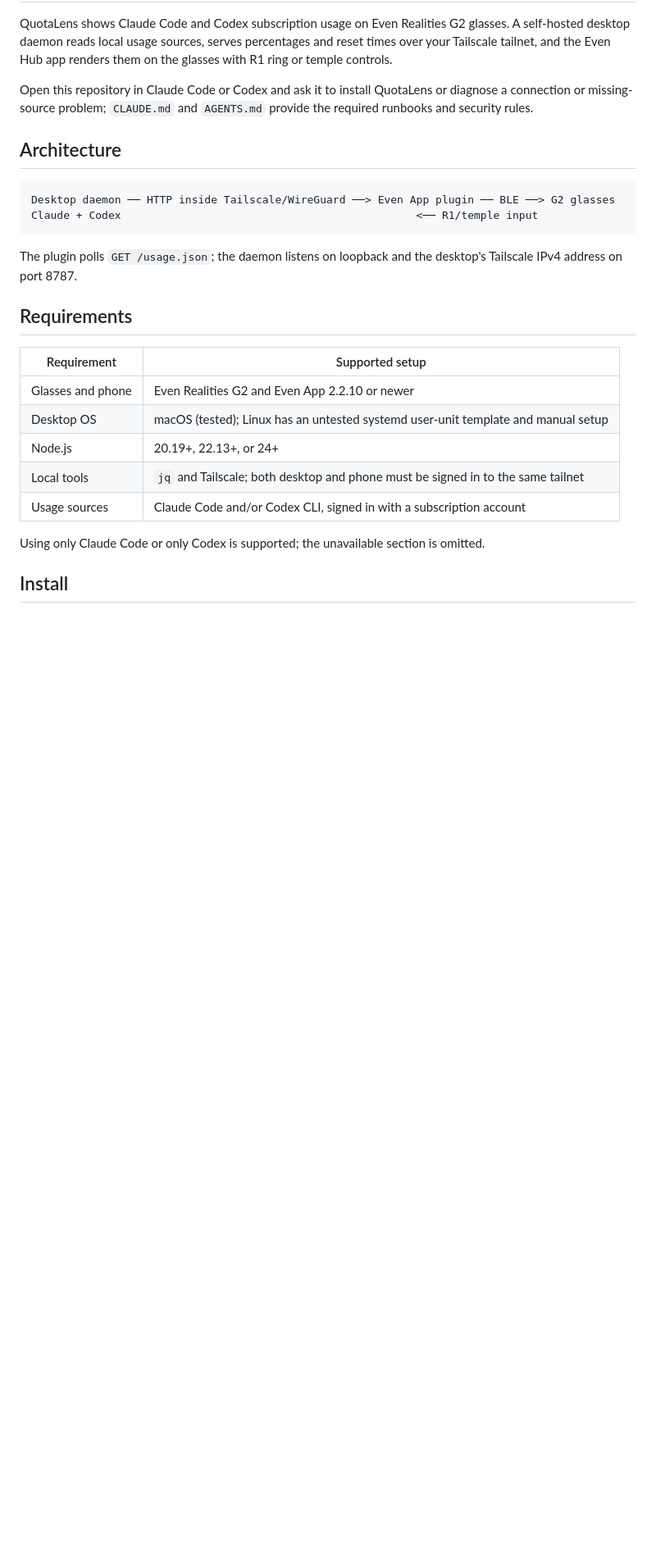
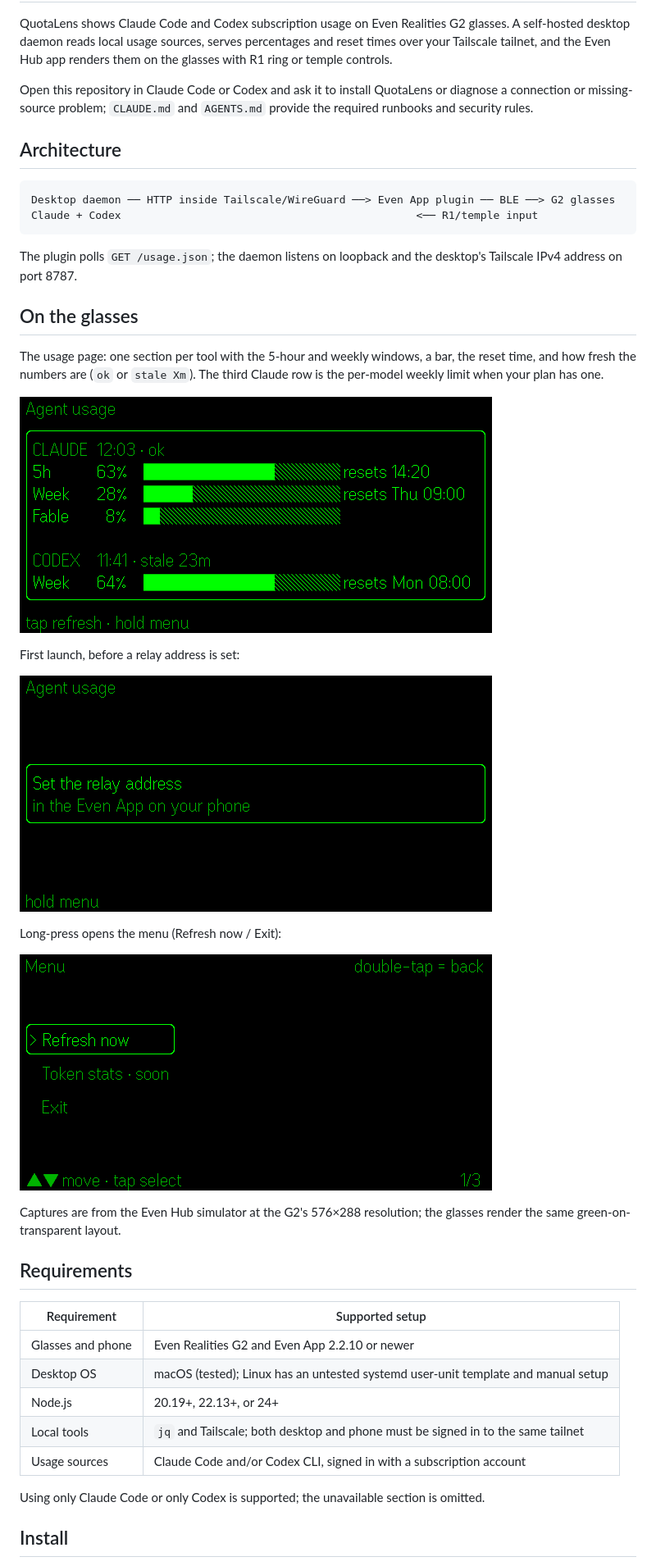
Before and after one commit to dejavu79979/quotaLens, a Markdown page: README.md, the part around the change. Shown at 82% size. Drawn GitHub-style; pictures changed too: docs/images/glasses-first-launch.png (added), docs/images/glasses-menu.png (added), docs/images/glasses-usage.png (added); blank space fills up the shorter version.

Commit message:
QuotaLens v0.3.1

````diff
--- a/README.md
+++ b/README.md
@@ -12,6 +12,22 @@ Claude + Codex                                              <── R1/temple in
 ```
 
 The plugin polls `GET /usage.json`; the daemon listens on loopback and the desktop's Tailscale IPv4 address on port 8787.
+
+## On the glasses
+
+The usage page: one section per tool with the 5-hour and weekly windows, a bar, the reset time, and how fresh the numbers are (`ok` or `stale Xm`). The third Claude row is the per-model weekly limit when your plan has one.
+
+![Usage page on the G2: CLAUDE and CODEX sections with percentages, bars and reset times](docs/images/glasses-usage.png)
+
+First launch, before a relay address is set:
+
+![First launch: "Set the relay address in the Even App on your phone"](docs/images/glasses-first-launch.png)
+
+Long-press opens the menu (Refresh now / Exit):
+
+![Menu: Refresh now, Token stats · soon, Exit](docs/images/glasses-menu.png)
+
+Captures are from the Even Hub simulator at the G2's 576×288 resolution; the glasses render the same green-on-transparent layout.
 
 ## Requirements
 
````
